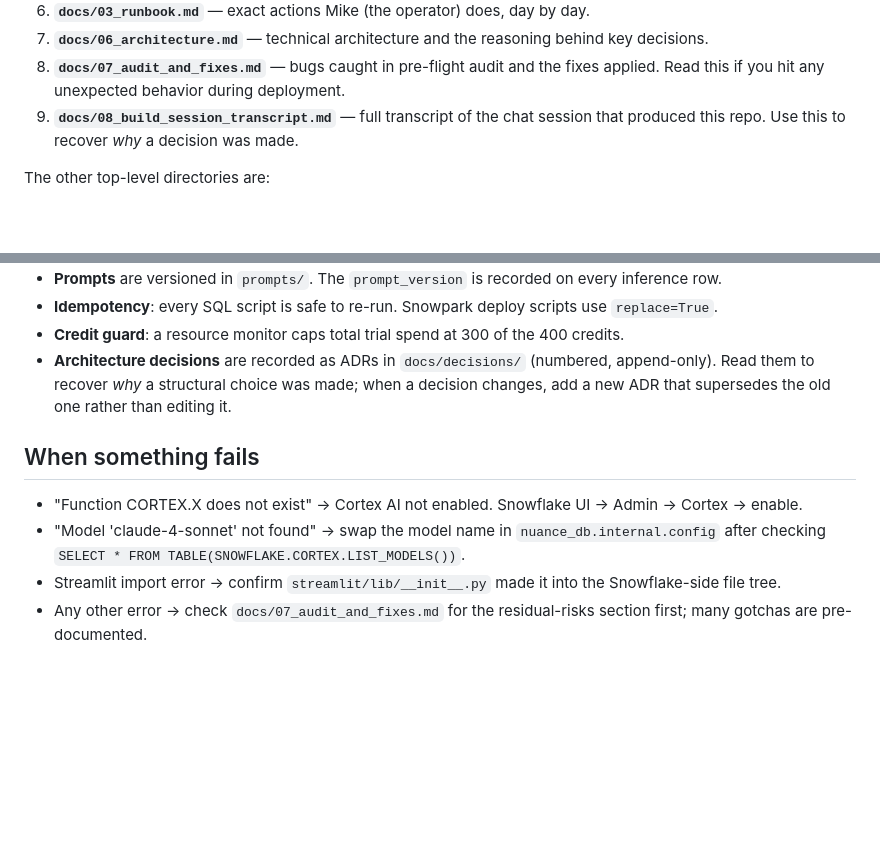
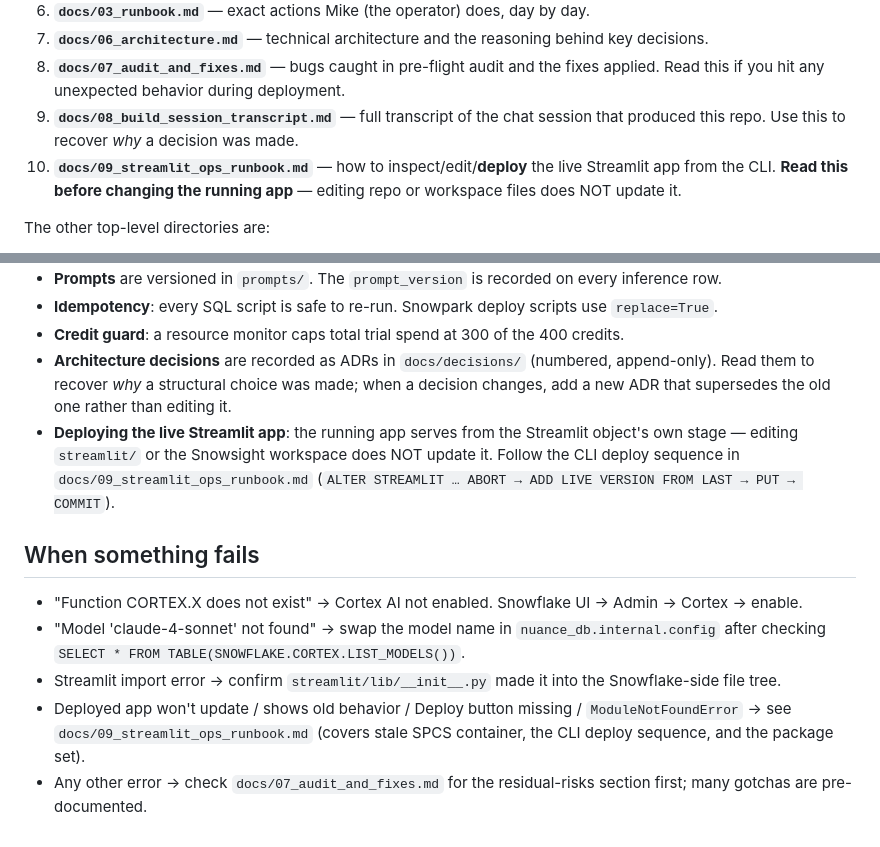
Before and after one commit to MikeBoozer/Comprenda, a Markdown page: CLAUDE.md, 2 parts joined by grey strips. Drawn GitHub-style; blank space fills up the shorter version.

```diff
--- a/CLAUDE.md
+++ b/CLAUDE.md
@@ -11,6 +11,7 @@ Welcome. This is Project Nuance — a Snowflake-native cultural intelligence Saa
 7. **`docs/06_architecture.md`** — technical architecture and the reasoning behind key decisions.
 8. **`docs/07_audit_and_fixes.md`** — bugs caught in pre-flight audit and the fixes applied. Read this if you hit any unexpected behavior during deployment.
 9. **`docs/08_build_session_transcript.md`** — full transcript of the chat session that produced this repo. Use this to recover *why* a decision was made.
+10. **`docs/09_streamlit_ops_runbook.md`** — how to inspect/edit/**deploy** the live Streamlit app from the CLI. **Read this before changing the running app** — editing repo or workspace files does NOT update it.
 
 The other top-level directories are:
 
@@ -33,10 +34,12 @@ The other top-level directories are:
 - **Idempotency**: every SQL script is safe to re-run. Snowpark deploy scripts use `replace=True`.
 - **Credit guard**: a resource monitor caps total trial spend at 300 of the 400 credits.
 - **Architecture decisions** are recorded as ADRs in `docs/decisions/` (numbered, append-only). Read them to recover *why* a structural choice was made; when a decision changes, add a new ADR that supersedes the old one rather than editing it.
+- **Deploying the live Streamlit app**: the running app serves from the Streamlit object's own stage — editing `streamlit/` or the Snowsight workspace does NOT update it. Follow the CLI deploy sequence in `docs/09_streamlit_ops_runbook.md` (`ALTER STREAMLIT … ABORT → ADD LIVE VERSION FROM LAST → PUT → COMMIT`).
 
 ## When something fails
 
 - "Function CORTEX.X does not exist" → Cortex AI not enabled. Snowflake UI → Admin → Cortex → enable.
 - "Model 'claude-4-sonnet' not found" → swap the model name in `nuance_db.internal.config` after checking `SELECT * FROM TABLE(SNOWFLAKE.CORTEX.LIST_MODELS())`.
 - Streamlit import error → confirm `streamlit/lib/__init__.py` made it into the Snowflake-side file tree.
+- Deployed app won't update / shows old behavior / Deploy button missing / `ModuleNotFoundError` → see `docs/09_streamlit_ops_runbook.md` (covers stale SPCS container, the CLI deploy sequence, and the package set).
 - Any other error → check `docs/07_audit_and_fixes.md` for the residual-risks section first; many gotchas are pre-documented.
```
Also changed, not shown: docs/09_streamlit_ops_runbook.md (added, +96 -0 lines).
